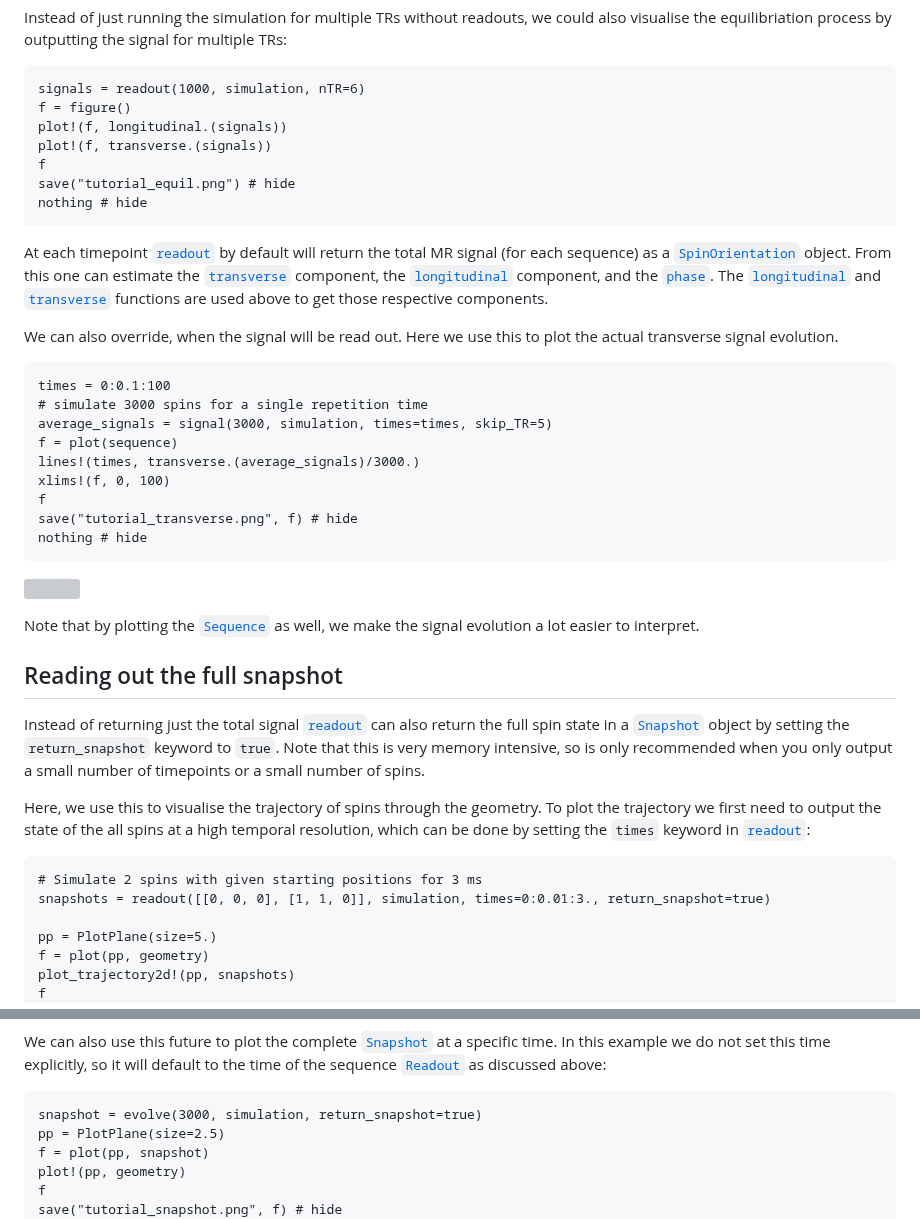
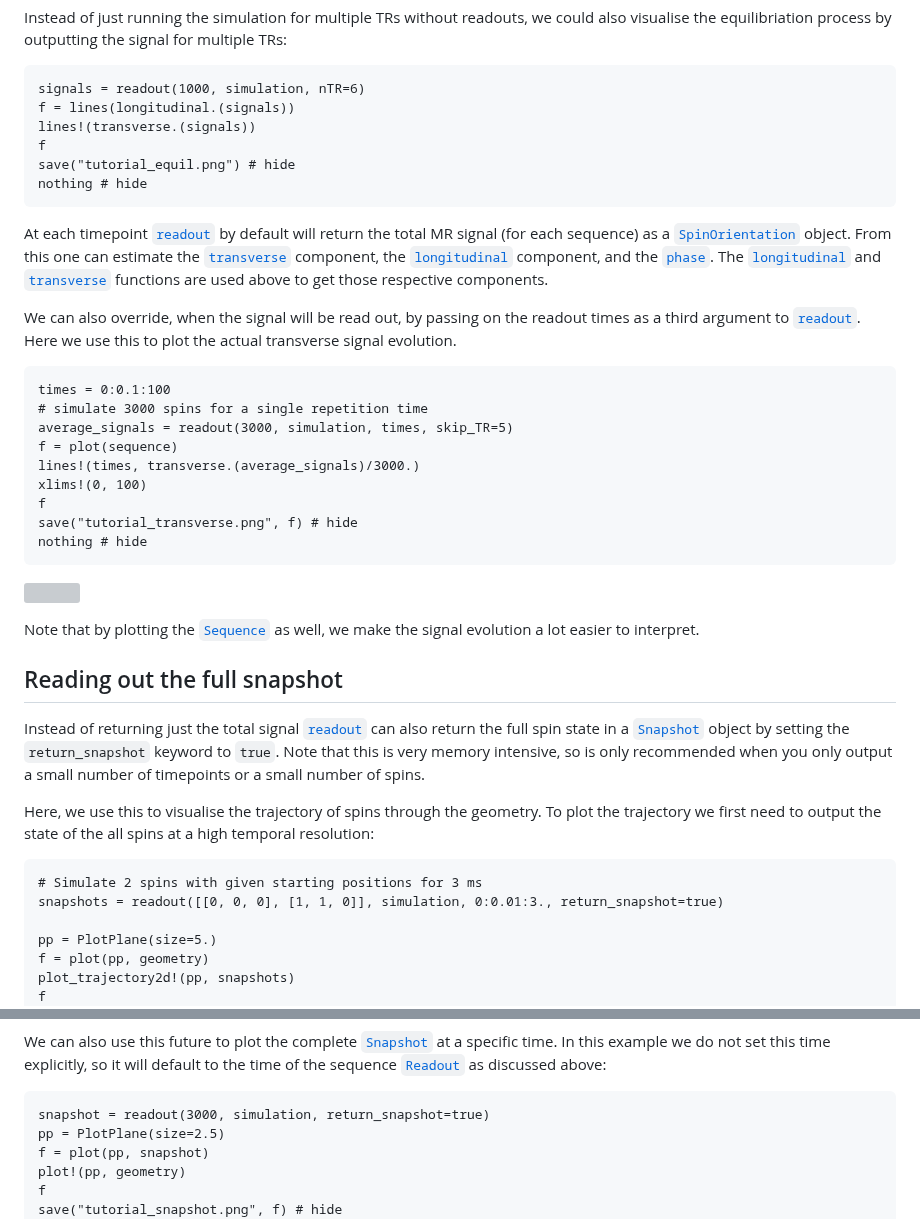
Before and after one commit to MichielCottaar/MCMRSimulator.jl, a Markdown page: docs/src/tutorial_julia.md, 2 parts joined by grey strips. GitHub-like rendering; grey boxes are pictures that could not be loaded.

Commit message:
Fix code example blocks

````diff
--- a/docs/src/tutorial_julia.md
+++ b/docs/src/tutorial_julia.md
@@ -107,9 +107,8 @@ Instead of just running the simulation for multiple TRs without readouts,
 we could also visualise the equilibriation process by outputting the signal for multiple TRs:
 ```@example tutorial
 signals = readout(1000, simulation, nTR=6)
-f = figure()
-plot!(f, longitudinal.(signals))
-plot!(f, transverse.(signals))
+f = lines(longitudinal.(signals))
+lines!(transverse.(signals))
 f
 save("tutorial_equil.png") # hide
 nothing # hide
@@ -119,15 +118,15 @@ At each timepoint [`readout`](@ref) by default will return the total MR signal (
 From this one can estimate the [`transverse`](@ref) component, the [`longitudinal`](@ref) component, and the [`phase`](@ref).
 The [`longitudinal`](@ref) and [`transverse`](@ref) functions are used above to get those respective components.
 
-We can also override, when the signal will be read out.
+We can also override, when the signal will be read out, by passing on the readout times as a third argument to [`readout`](@ref).
 Here we use this to plot the actual transverse signal evolution.
 ```@example tutorial
 times = 0:0.1:100
 # simulate 3000 spins for a single repetition time
-average_signals = signal(3000, simulation, times=times, skip_TR=5)
+average_signals = readout(3000, simulation, times, skip_TR=5)
 f = plot(sequence)
 lines!(times, transverse.(average_signals)/3000.)
-xlims!(f, 0, 100)
+xlims!(0, 100)
 f
 save("tutorial_transverse.png", f) # hide
 nothing # hide
@@ -141,11 +140,10 @@ Instead of returning just the total signal [`readout`](@ref) can also return the
 Note that this is very memory intensive, so is only recommended when you only output a small number of timepoints or a small number of spins.
 
 Here, we use this to visualise the trajectory of spins through the geometry.
-To plot the trajectory we first need to output the state of the all spins at a high temporal resolution,
-which can be done by setting the `times` keyword in [`readout`](@ref):
+To plot the trajectory we first need to output the state of the all spins at a high temporal resolution:
 ```@example tutorial
 # Simulate 2 spins with given starting positions for 3 ms
-snapshots = readout([[0, 0, 0], [1, 1, 0]], simulation, times=0:0.01:3., return_snapshot=true)
+snapshots = readout([[0, 0, 0], [1, 1, 0]], simulation, 0:0.01:3., return_snapshot=true)
 
 pp = PlotPlane(size=5.)
 f = plot(pp, geometry)
@@ -170,7 +168,7 @@ nothing # hide
 We can also use this future to plot the complete [`Snapshot`](@ref) at a specific time.
 In this example we do not set this time explicitly, so it will default to the time of the sequence [`Readout`](@ref) as discussed above:
 ```@example tutorial
-snapshot = evolve(3000, simulation, return_snapshot=true)
+snapshot = readout(3000, simulation, return_snapshot=true)
 pp = PlotPlane(size=2.5)
 f = plot(pp, snapshot)
 plot!(pp, geometry)
````
Also changed, not shown: other parts of docs/src/tutorial_julia.md (+1 -1 lines), docs/src/geometry.md (+4 -4 lines).
